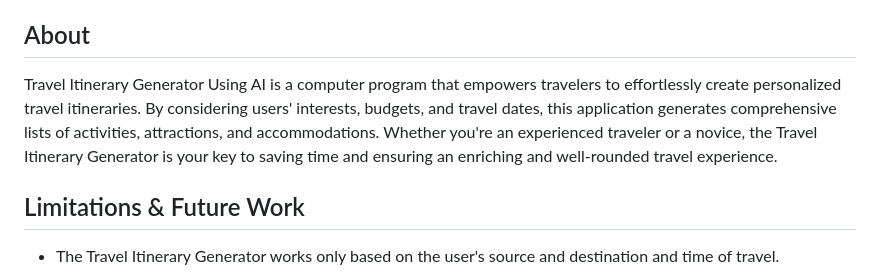
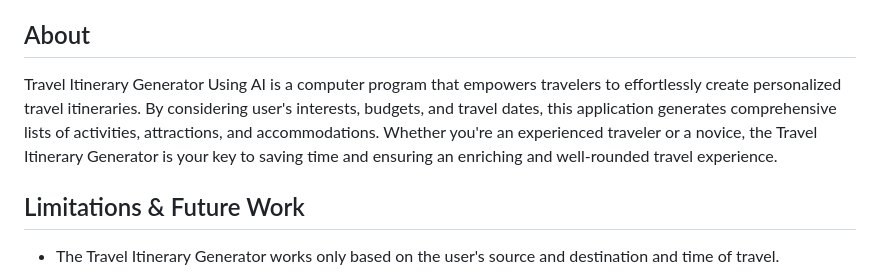
Before and after one commit to deepikagandla7456/Travel-Itinerary-Generator-Using-AI, a Markdown page: README.md, the part around the change. Drawn GitHub-style.

```diff
--- a/README.md
+++ b/README.md
@@ -35,7 +35,7 @@ Make your travel dreams a reality. Start planning your next adventure with the T
 
 ## About
 
-Travel Itinerary Generator Using AI is a computer program that empowers travelers to effortlessly create personalized travel itineraries. By considering users' interests, budgets, and travel dates, this application generates comprehensive lists of activities, attractions, and accommodations. Whether you're an experienced traveler or a novice, the Travel Itinerary Generator is your key to saving time and ensuring an enriching and well-rounded travel experience.
+Travel Itinerary Generator Using AI is a computer program that empowers travelers to effortlessly create personalized travel itineraries. By considering user's interests, budgets, and travel dates, this application generates comprehensive lists of activities, attractions, and accommodations. Whether you're an experienced traveler or a novice, the Travel Itinerary Generator is your key to saving time and ensuring an enriching and well-rounded travel experience.
 
 ## Limitations & Future Work
 - The Travel Itinerary Generator works only based on the user's source and destination and time of travel.
```
